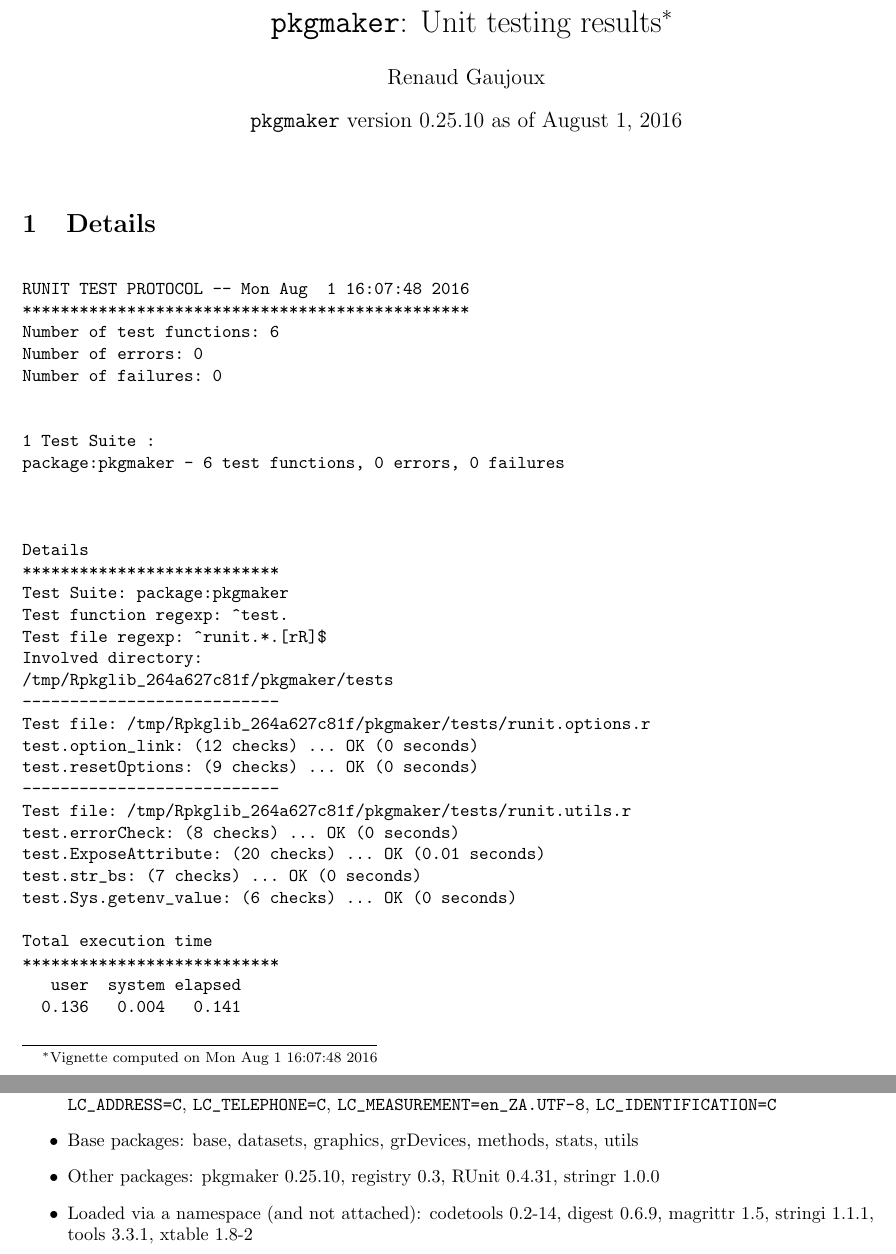
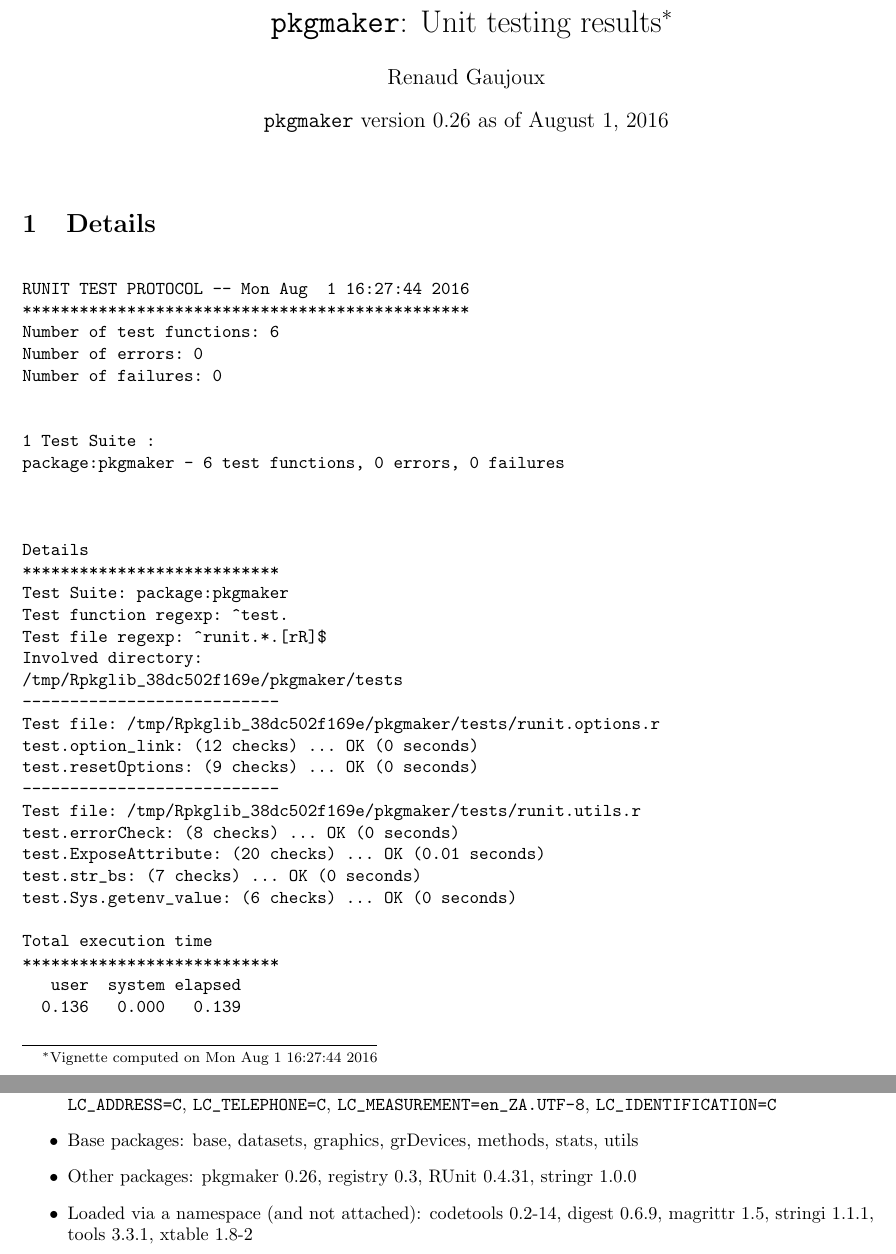
Before and after one commit to renozao/pkgmaker, a LaTeX document (vignettes/pkgmaker-unitTests.tex): two parts of pages 1 and 2 of 2, joined at a grey line, cut so that both start at the same text. Compiled offline with pdfLaTeX.

Commit message:
Updated unit test vignette (as of 1st August 2016)

```diff
--- a/vignettes/pkgmaker-unitTests.tex
+++ b/vignettes/pkgmaker-unitTests.tex
@@ -60,8 +60,8 @@
 
 \usepackage[colorlinks]{hyperref}
 \author{Renaud Gaujoux}
-\title{\texttt{pkgmaker}: Unit testing results\footnote{Vignette computed  on Mon Aug  1 16:07:48 2016}}
-\date{\texttt{pkgmaker} version 0.25.10 as of August  1, 2016}
+\title{\texttt{pkgmaker}: Unit testing results\footnote{Vignette computed  on Mon Aug  1 16:27:44 2016}}
+\date{\texttt{pkgmaker} version 0.26 as of August  1, 2016}
 \IfFileExists{upquote.sty}{\usepackage{upquote}}{}
 \begin{document}
 \maketitle
@@ -69,7 +69,7 @@
 \section{Details}
 \begin{verbatim}
 
-RUNIT TEST PROTOCOL -- Mon Aug  1 16:07:48 2016
+RUNIT TEST PROTOCOL -- Mon Aug  1 16:27:44 2016
 ***********************************************
 Number of test functions: 6
 Number of errors: 0
@@ -87,13 +87,13 @@ Test Suite: package:pkgmaker
 Test function regexp: ^test.
 Test file regexp: ^runit.*.[rR]$
 Involved directory:
-/tmp/Rpkglib_264a627c81f/pkgmaker/tests
+/tmp/Rpkglib_38dc502f169e/pkgmaker/tests
 ---------------------------
-Test file: /tmp/Rpkglib_264a627c81f/pkgmaker/tests/runit.options.r
+Test file: /tmp/Rpkglib_38dc502f169e/pkgmaker/tests/runit.options.r
 test.option_link: (12 checks) ... OK (0 seconds)
 test.resetOptions: (9 checks) ... OK (0 seconds)
 ---------------------------
-Test file: /tmp/Rpkglib_264a627c81f/pkgmaker/tests/runit.utils.r
+Test file: /tmp/Rpkglib_38dc502f169e/pkgmaker/tests/runit.utils.r
 test.errorCheck: (8 checks) ... OK (0 seconds)
 test.ExposeAttribute: (20 checks) ... OK (0.01 seconds)
 test.str_bs: (7 checks) ... OK (0 seconds)
@@ -112,7 +112,7 @@ Total execution time
   \item Locale: \verb|LC_CTYPE=en_ZA.UTF-8|, \verb|LC_NUMERIC=C|, \verb|LC_TIME=en_ZA.UTF-8|, \verb|LC_COLLATE=en_ZA.UTF-8|, \verb|LC_MONETARY=en_ZA.UTF-8|, \verb|LC_MESSAGES=en_ZA.UTF-8|, \verb|LC_PAPER=en_ZA.UTF-8|, \verb|LC_NAME=C|, \verb|LC_ADDRESS=C|, \verb|LC_TELEPHONE=C|, \verb|LC_MEASUREMENT=en_ZA.UTF-8|, \verb|LC_IDENTIFICATION=C|
   \item Base packages: base, datasets, graphics, grDevices, methods,
     stats, utils
-  \item Other packages: pkgmaker~0.25.10, registry~0.3, RUnit~0.4.31,
+  \item Other packages: pkgmaker~0.26, registry~0.3, RUnit~0.4.31,
     stringr~1.0.0
   \item Loaded via a namespace (and not attached): codetools~0.2-14,
     digest~0.6.9, magrittr~1.5, stringi~1.1.1, tools~3.3.1,
```
Also changed, not shown: inst/doc/pkgmaker-unitTests.pdf, vignettes/pkgmaker-unitTests.tex (2 more changed lines), 1 other file.
